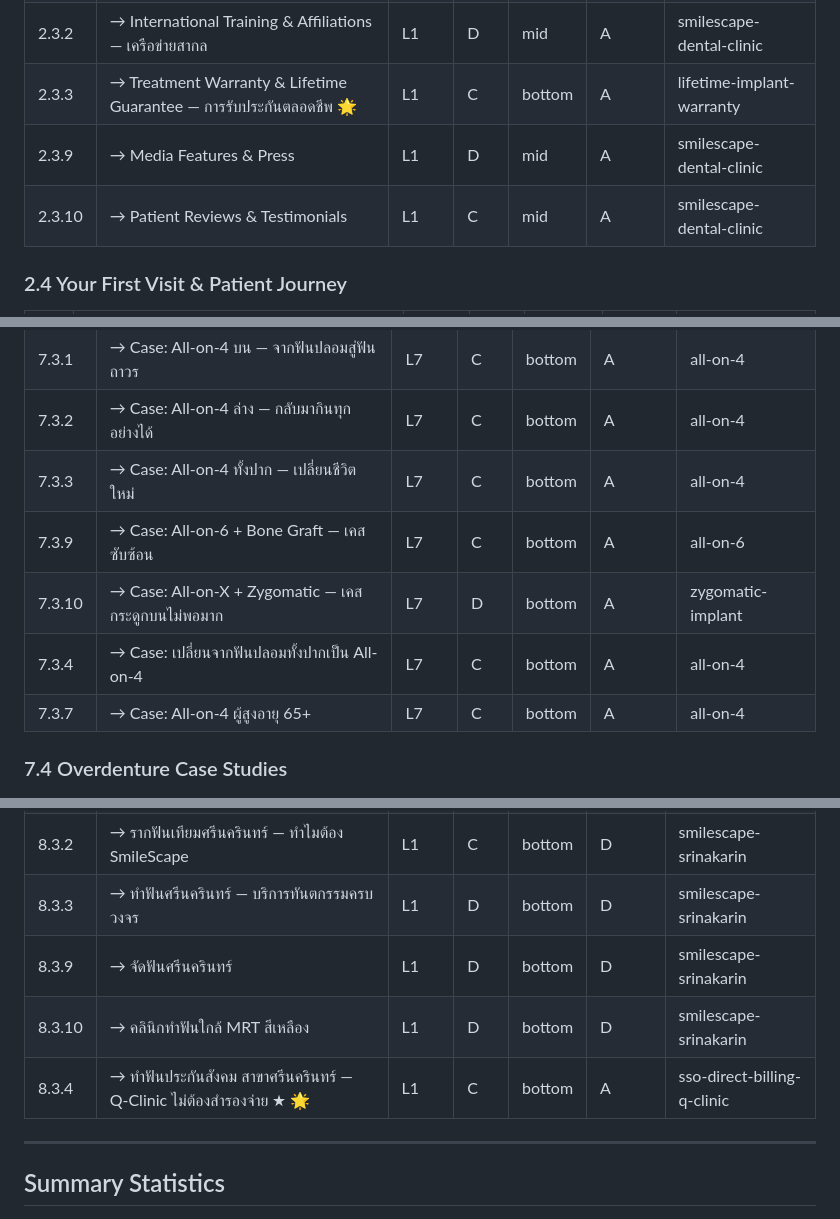
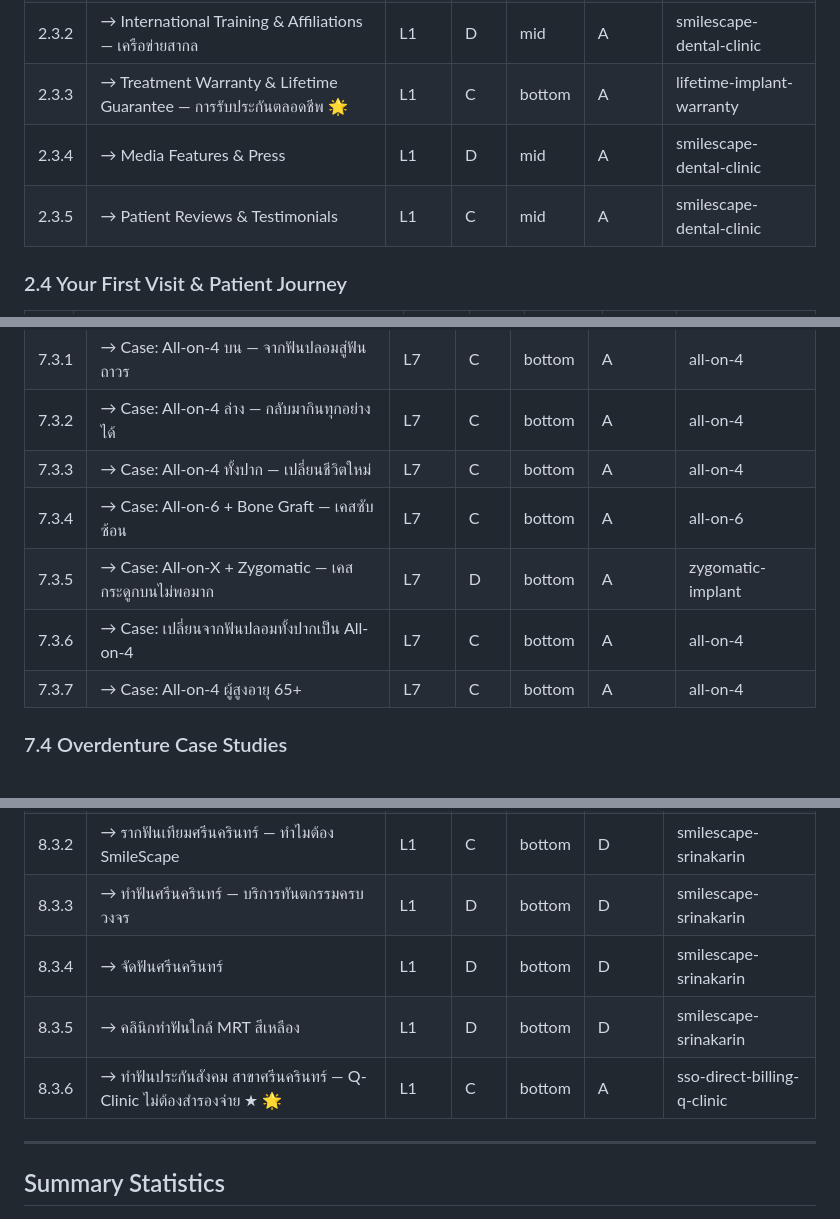
Before and after one commit to the-gifted-digital/eywa-smile-scape, a Markdown page: content-plan/sitemap.md, 3 parts joined by grey strips. GitHub-like rendering.

```diff
--- a/content-plan/sitemap.md
+++ b/content-plan/sitemap.md
@@ -152,8 +152,8 @@
 | 2.3.1 | → Doctor Credentials & Certifications — วุฒิบัตรและใบรับรอง | L1 | D | mid | A | smilescape-dental-clinic |
 | 2.3.2 | → International Training & Affiliations — เครือข่ายสากล | L1 | D | mid | A | smilescape-dental-clinic |
 | 2.3.3 | → Treatment Warranty & Lifetime Guarantee — การรับประกันตลอดชีพ 🌟 | L1 | C | bottom | A | lifetime-implant-warranty |
-| 2.3.9 | → Media Features & Press | L1 | D | mid | A | smilescape-dental-clinic |
-| 2.3.10 | → Patient Reviews & Testimonials | L1 | C | mid | A | smilescape-dental-clinic |
+| 2.3.4 | → Media Features & Press | L1 | D | mid | A | smilescape-dental-clinic |
+| 2.3.5 | → Patient Reviews & Testimonials | L1 | C | mid | A | smilescape-dental-clinic |
 
 ### 2.4 Your First Visit & Patient Journey
 
@@ -1406,9 +1406,9 @@
 | 7.3.1 | → Case: All-on-4 บน — จากฟันปลอมสู่ฟันถาวร | L7 | C | bottom | A | all-on-4 |
 | 7.3.2 | → Case: All-on-4 ล่าง — กลับมากินทุกอย่างได้ | L7 | C | bottom | A | all-on-4 |
 | 7.3.3 | → Case: All-on-4 ทั้งปาก — เปลี่ยนชีวิตใหม่ | L7 | C | bottom | A | all-on-4 |
-| 7.3.9 | → Case: All-on-6 + Bone Graft — เคสซับซ้อน | L7 | C | bottom | A | all-on-6 |
-| 7.3.10 | → Case: All-on-X + Zygomatic — เคสกระดูกบนไม่พอมาก | L7 | D | bottom | A | zygomatic-implant |
-| 7.3.4 | → Case: เปลี่ยนจากฟันปลอมทั้งปากเป็น All-on-4 | L7 | C | bottom | A | all-on-4 |
+| 7.3.4 | → Case: All-on-6 + Bone Graft — เคสซับซ้อน | L7 | C | bottom | A | all-on-6 |
+| 7.3.5 | → Case: All-on-X + Zygomatic — เคสกระดูกบนไม่พอมาก | L7 | D | bottom | A | zygomatic-implant |
+| 7.3.6 | → Case: เปลี่ยนจากฟันปลอมทั้งปากเป็น All-on-4 | L7 | C | bottom | A | all-on-4 |
 | 7.3.7 | → Case: All-on-4 ผู้สูงอายุ 65+ | L7 | C | bottom | A | all-on-4 |
 
 ### 7.4 Overdenture Case Studies
@@ -1477,9 +1477,9 @@
 | 8.3.1 | → แผนที่และการเดินทาง — ใกล้ MRT สีเหลือง สวนหลวง ร.9 | L1 | D | bottom | D | smilescape-srinakarin |
 | 8.3.2 | → รากฟันเทียมศรีนครินทร์ — ทำไมต้อง SmileScape | L1 | C | bottom | D | smilescape-srinakarin |
 | 8.3.3 | → ทำฟันศรีนครินทร์ — บริการทันตกรรมครบวงจร | L1 | D | bottom | D | smilescape-srinakarin |
-| 8.3.9 | → จัดฟันศรีนครินทร์ | L1 | D | bottom | D | smilescape-srinakarin |
-| 8.3.10 | → คลินิกทำฟันใกล้ MRT สีเหลือง | L1 | D | bottom | D | smilescape-srinakarin |
-| 8.3.4 | → ทำฟันประกันสังคม สาขาศรีนครินทร์ — Q-Clinic ไม่ต้องสำรองจ่าย ★ 🌟 | L1 | C | bottom | A | sso-direct-billing-q-clinic |
+| 8.3.4 | → จัดฟันศรีนครินทร์ | L1 | D | bottom | D | smilescape-srinakarin |
+| 8.3.5 | → คลินิกทำฟันใกล้ MRT สีเหลือง | L1 | D | bottom | D | smilescape-srinakarin |
+| 8.3.6 | → ทำฟันประกันสังคม สาขาศรีนครินทร์ — Q-Clinic ไม่ต้องสำรองจ่าย ★ 🌟 | L1 | C | bottom | A | sso-direct-billing-q-clinic |
 
 ---
 
```
Also changed, not shown: other parts of content-plan/sitemap.md (+14 -14 lines).
